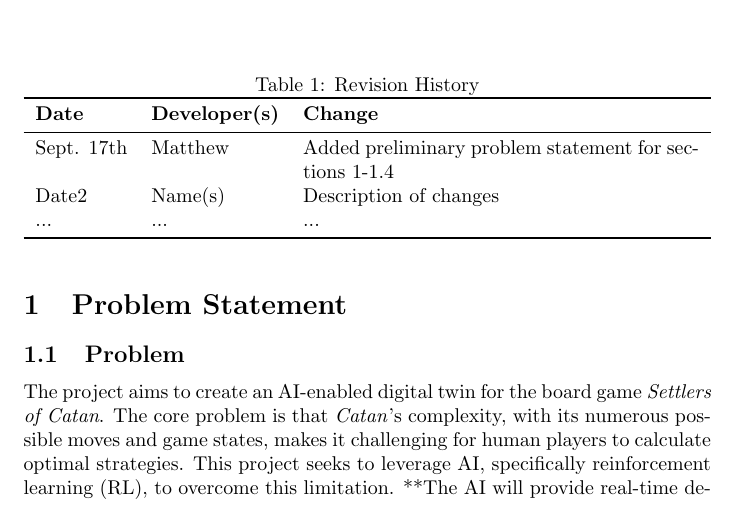
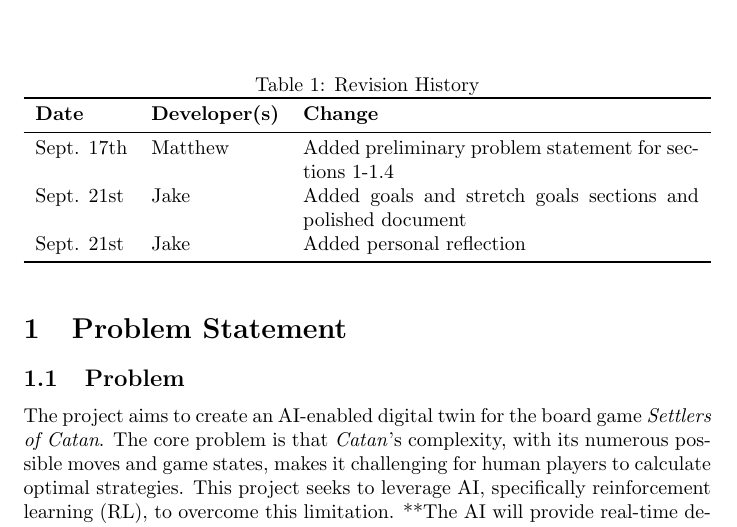
Before and after one commit to SY3141/RLCatan, a LaTeX document (docs/ProblemStatementAndGoals/ProblemStatement.tex): part of page 1 of 6, cut so that both start at the same text. Compiled offline with pdfLaTeX.

Commit message:
Updated revision history

```diff
--- a/docs/ProblemStatementAndGoals/ProblemStatement.tex
+++ b/docs/ProblemStatementAndGoals/ProblemStatement.tex
@@ -24,8 +24,8 @@
 \textbf{Date} & \textbf{Developer(s)} & \textbf{Change}\\
 \midrule
 Sept. 17th & Matthew & Added preliminary problem statement for sections 1-1.4\\
-Date2 & Name(s) & Description of changes\\
-... & ... & ...\\
+Sept. 21st & Jake & Added goals and stretch goals sections and polished document\\
+Sept. 21st & Jake & Added personal reflection\\
 \bottomrule
 \end{tabularx}
 \end{table}
```
